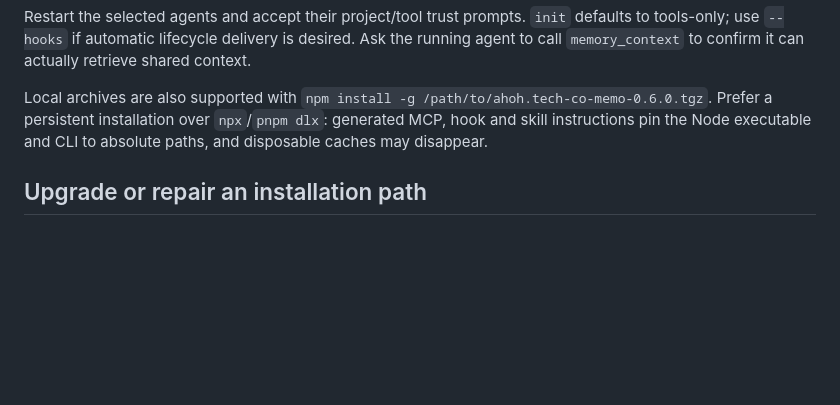
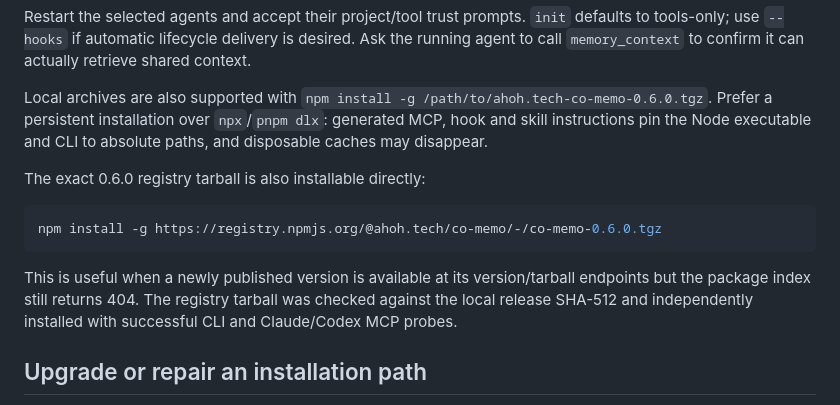
Before and after one commit to its-ahoh/co-memo, a Markdown page: docs/releasing.md, the part around the change. Drawn GitHub-style; blank space fills up the shorter version.

````diff
--- a/docs/releasing.md
+++ b/docs/releasing.md
@@ -34,6 +34,14 @@ co-memo init --agents claude,codex --apply
 Restart the selected agents and accept their project/tool trust prompts. `init` defaults to tools-only; use `--hooks` if automatic lifecycle delivery is desired. Ask the running agent to call `memory_context` to confirm it can actually retrieve shared context.
 
 Local archives are also supported with `npm install -g /path/to/ahoh.tech-co-memo-0.6.0.tgz`. Prefer a persistent installation over `npx`/`pnpm dlx`: generated MCP, hook and skill instructions pin the Node executable and CLI to absolute paths, and disposable caches may disappear.
+
+The exact 0.6.0 registry tarball is also installable directly:
+
+```sh
+npm install -g https://registry.npmjs.org/@ahoh.tech/co-memo/-/co-memo-0.6.0.tgz
+```
+
+This is useful when a newly published version is available at its version/tarball endpoints but the package index still returns 404. The registry tarball was checked against the local release SHA-512 and independently installed with successful CLI and Claude/Codex MCP probes.
 
 ## Upgrade or repair an installation path
 
````
Also changed, not shown: README.md (+6 -0 lines).
